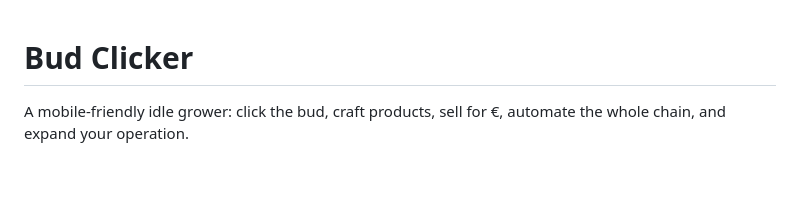
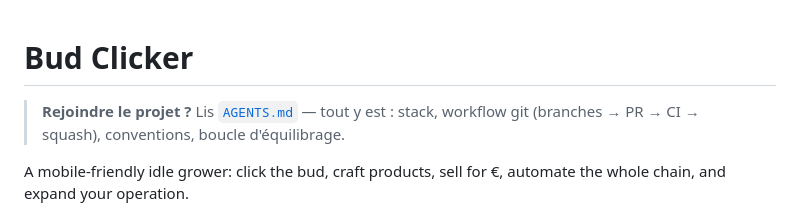
Before and after one commit to stxtxm/clicker-game, a Markdown page: README.md, the part around the change. Drawn GitHub-style; blank space fills up the shorter version.

Commit message:
docs: AGENTS.md — guide d'entrée complet (stack, workflow git PR→CI→squash, conventions, boucle économie)

```diff
--- a/README.md
+++ b/README.md
@@ -1,4 +1,6 @@
 # Bud Clicker
+
+> **Rejoindre le projet ?** Lis [`AGENTS.md`](AGENTS.md) — tout y est : stack, workflow git (branches → PR → CI → squash), conventions, boucle d'équilibrage.
 
 A mobile-friendly idle grower: click the bud, craft products, sell for €, automate the whole chain, and expand your operation.
 
```
Also changed, not shown: AGENTS.md (added, +133 -0 lines).
